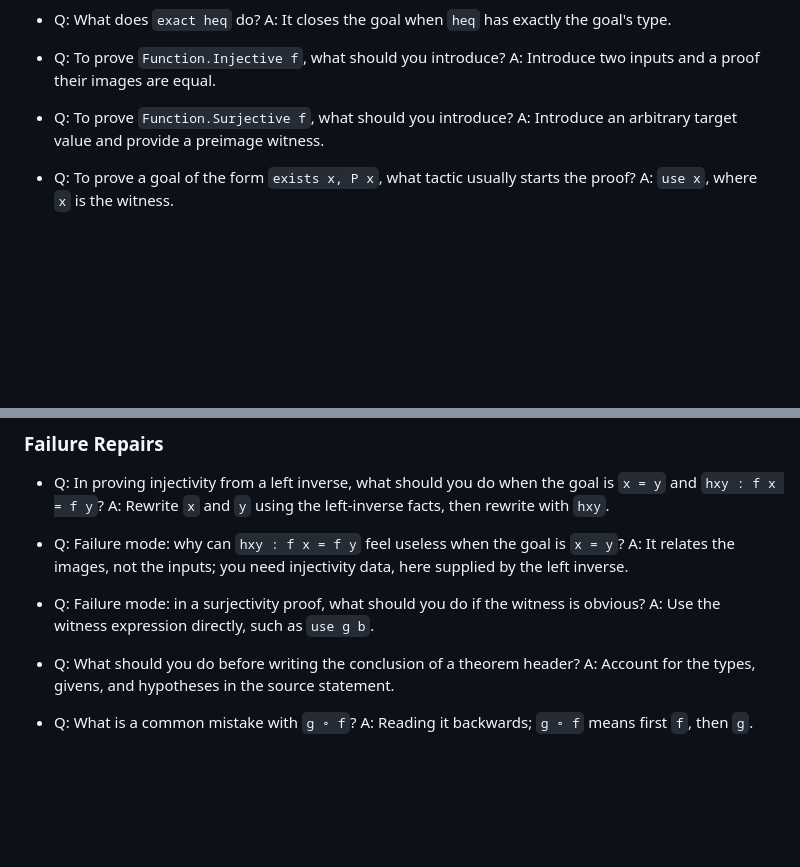
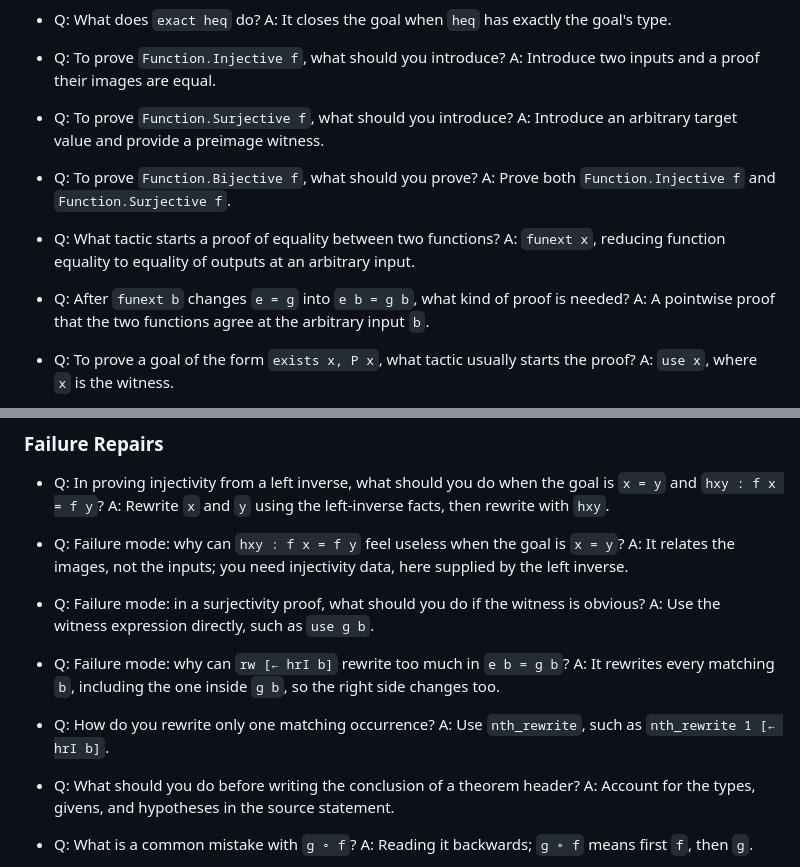
Before and after one commit to wsollers/lra-notes, a Markdown page: study/remnote-queue.md, 2 parts joined by grey strips. GitHub-like rendering; blank space fills up the shorter version.

```diff
--- a/study/remnote-queue.md
+++ b/study/remnote-queue.md
@@ -68,6 +68,15 @@ answer. Prefer cards that repair a real hesitation or failed proof attempt.
 - Q: To prove `Function.Surjective f`, what should you introduce?
   A: Introduce an arbitrary target value and provide a preimage witness.
 
+- Q: To prove `Function.Bijective f`, what should you prove?
+  A: Prove both `Function.Injective f` and `Function.Surjective f`.
+
+- Q: What tactic starts a proof of equality between two functions?
+  A: `funext x`, reducing function equality to equality of outputs at an arbitrary input.
+
+- Q: After `funext b` changes `e = g` into `e b = g b`, what kind of proof is needed?
+  A: A pointwise proof that the two functions agree at the arbitrary input `b`.
+
 - Q: To prove a goal of the form `exists x, P x`, what tactic usually starts the proof?
   A: `use x`, where `x` is the witness.
 
@@ -88,6 +97,12 @@ answer. Prefer cards that repair a real hesitation or failed proof attempt.
 - Q: Failure mode: in a surjectivity proof, what should you do if the witness is obvious?
   A: Use the witness expression directly, such as `use g b`.
 
+- Q: Failure mode: why can `rw [← hrI b]` rewrite too much in `e b = g b`?
+  A: It rewrites every matching `b`, including the one inside `g b`, so the right side changes too.
+
+- Q: How do you rewrite only one matching occurrence?
+  A: Use `nth_rewrite`, such as `nth_rewrite 1 [← hrI b]`.
+
 - Q: What should you do before writing the conclusion of a theorem header?
   A: Account for the types, givens, and hypotheses in the source statement.
 
```
Also changed, not shown: study/proof-sketches.md (+43 -0 lines).
